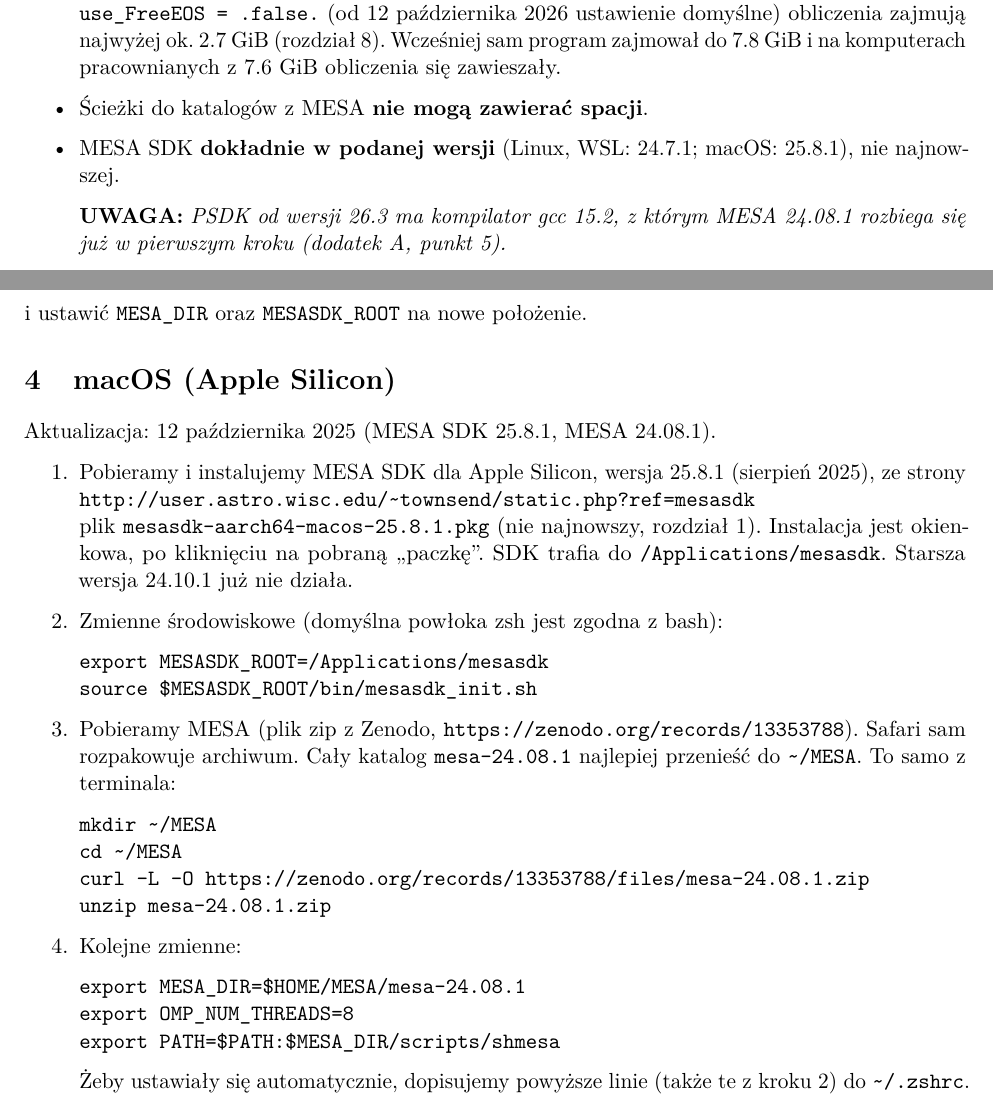
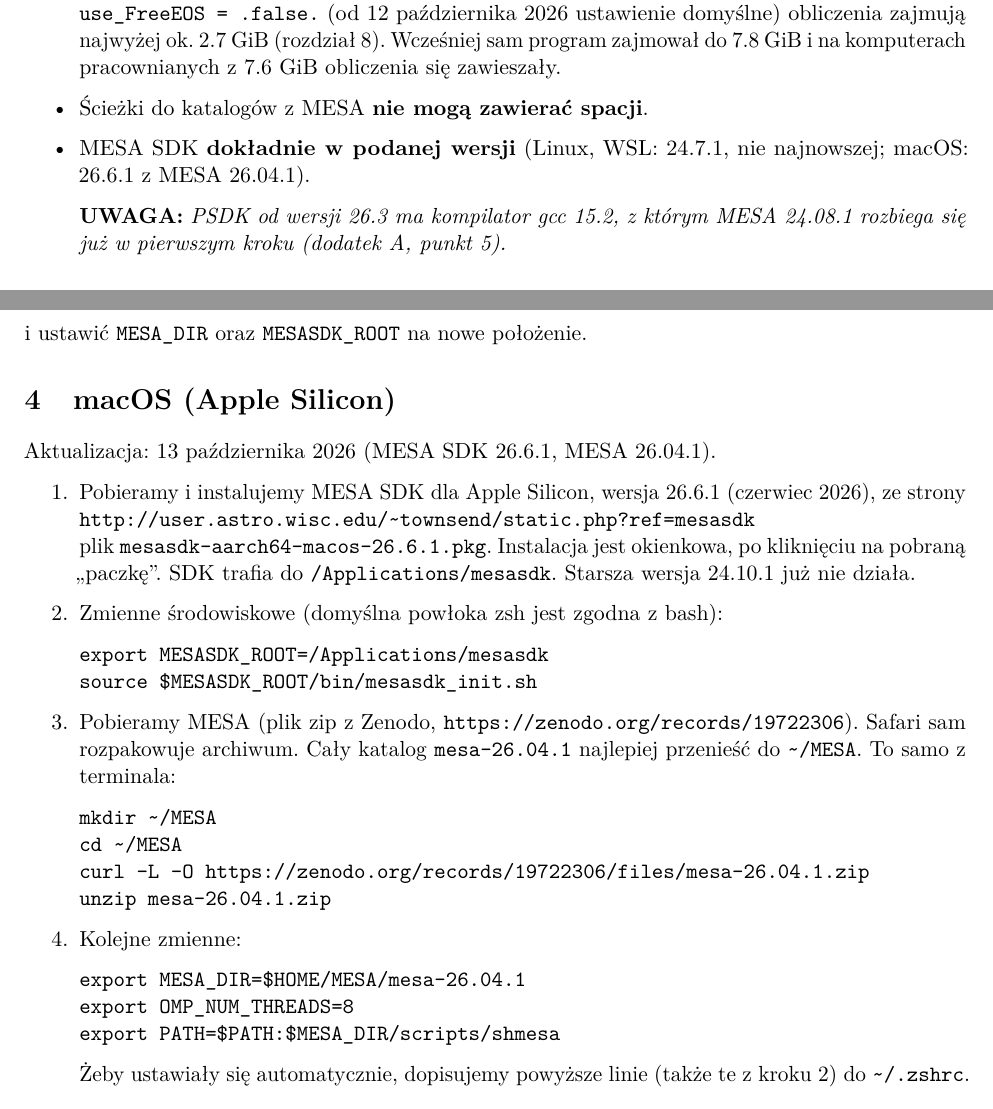
Before and after one commit to VA00/MESA-minimal-test-1MSun-star, a LaTeX document (doc/MESA_instrukcja.tex): two parts of pages 2 and 4 of 12, joined at a grey line, cut so that both start at the same text. Compiled offline with pdfLaTeX.

Commit message:
Instrukcja, macOS: MESA 26.04.1 i MESA SDK 26.6.1
Co-Authored-By: Claude Opus 5.5 <noreply@anthropic.com>

```diff
--- a/doc/MESA_instrukcja.tex
+++ b/doc/MESA_instrukcja.tex
@@ -51,8 +51,8 @@
   \item Pamięć: 8~GB RAM to minimalne oficjalne wymagania. Jeżeli w~pliku \texttt{inlist} ustawimy \verb#use_FreeEOS = .false.# (od 12~października 2026 ustawienie domyślne) obliczenia zajmują najwyżej ok.~2.7~GiB (rozdział~\ref{sec:pamiec}).
   Wcześniej sam program zajmował do 7.8~GiB i na komputerach pracownianych z~7.6~GiB obliczenia się zawieszały.
   \item Ścieżki do katalogów z MESA \textbf{nie mogą zawierać spacji}.
-  \item MESA SDK \textbf{dokładnie w podanej wersji} (Linux, WSL: 24.7.1; macOS: 25.8.1), nie
-  najnowszej.
+  \item MESA SDK \textbf{dokładnie w podanej wersji} (Linux, WSL: 24.7.1, nie
+  najnowszej; macOS: 26.6.1 z MESA 26.04.1).
 
 
   \textbf{UWAGA:} \textit{PSDK od wersji 26.3 ma kompilator gcc 15.2, z którym MESA 24.08.1 rozbiega się już
@@ -191,12 +191,12 @@
 % =====================================================================
 \section{macOS (Apple Silicon)}\label{sec:mac}
 
-Aktualizacja: 12 października 2025 (MESA SDK 25.8.1, MESA 24.08.1).
+Aktualizacja: 13 października 2026 (MESA SDK 26.6.1, MESA 26.04.1).
 
 \begin{enumerate}
-\item Pobieramy i instalujemy MESA SDK dla Apple Silicon, wersja 25.8.1 (sierpień 2025), ze strony\\
+\item Pobieramy i instalujemy MESA SDK dla Apple Silicon, wersja 26.6.1 (czerwiec 2026), ze strony\\
   \url{http://user.astro.wisc.edu/~townsend/static.php?ref=mesasdk}\\
-  plik \texttt{mesasdk-aarch64-macos-25.8.1.pkg} (nie najnowszy, rozdział~\ref{sec:wymagania}).
+  plik \texttt{mesasdk-aarch64-macos-26.6.1.pkg}.
   Instalacja jest okienkowa, po kliknięciu na pobraną „paczkę”. SDK trafia do
   \verb!/Applications/mesasdk!. Starsza wersja 24.10.1 już nie działa.
 \item Zmienne środowiskowe (domyślna powłoka zsh jest zgodna z bash):
@@ -204,18 +204,18 @@
 export MESASDK_ROOT=/Applications/mesasdk
 source $MESASDK_ROOT/bin/mesasdk_init.sh
 \end{verbatim}
-\item Pobieramy MESA (plik zip z Zenodo, \url{https://zenodo.org/records/13353788}). Safari sam
-  rozpakowuje archiwum. Cały katalog \texttt{mesa-24.08.1} najlepiej przenieść do \verb!~/MESA!.
+\item Pobieramy MESA (plik zip z Zenodo, \url{https://zenodo.org/records/19722306}). Safari sam
+  rozpakowuje archiwum. Cały katalog \texttt{mesa-26.04.1} najlepiej przenieść do \verb!~/MESA!.
   To samo z terminala:
 \begin{verbatim}
 mkdir ~/MESA
 cd ~/MESA
-curl -L -O https://zenodo.org/records/13353788/files/mesa-24.08.1.zip
-unzip mesa-24.08.1.zip
+curl -L -O https://zenodo.org/records/19722306/files/mesa-26.04.1.zip
+unzip mesa-26.04.1.zip
 \end{verbatim}
 \item Kolejne zmienne:
 \begin{verbatim}
-export MESA_DIR=$HOME/MESA/mesa-24.08.1
+export MESA_DIR=$HOME/MESA/mesa-26.04.1
 export OMP_NUM_THREADS=8
 export PATH=$PATH:$MESA_DIR/scripts/shmesa
 \end{verbatim}
```
Also changed, not shown: doc/MESA_instrukcja.pdf.
